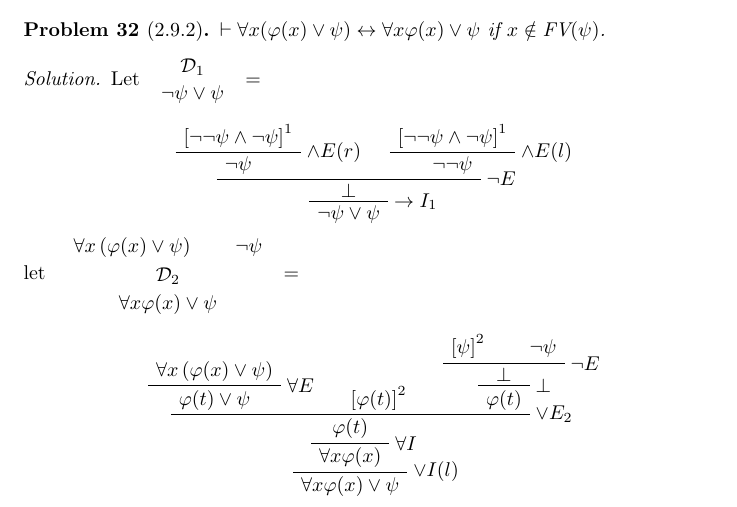
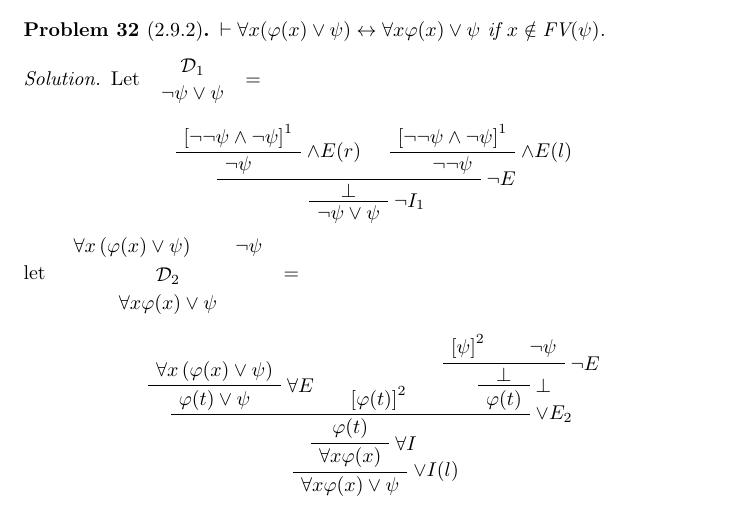
Before and after one commit to dunnl/logic-reading-group-2020, a LaTeX document (solutions.tex): part of page 16 of 18, cut so that both start at the same text. Compiled offline with pdfLaTeX.

Commit message:
change \to to \lnot in inference label

```diff
--- a/solutions.tex
+++ b/solutions.tex
@@ -1073,7 +1073,7 @@ Let {\AxiomC{$\mathcal D_1$} \noLine \UnaryInfC{$\lnot \psi \lor \psi$} \Display
 \UnaryInfC{$\lnot \lnot \psi$}
 \RightLabel{$\lnot E$}
 \BinaryInfC{$\bot$}
-\RightLabel{$\to I_1$}
+\RightLabel{$\lnot I_1$}
 \UnaryInfC{$\lnot \psi \lor \psi$}
 \end{prooftree}
 let {
```
